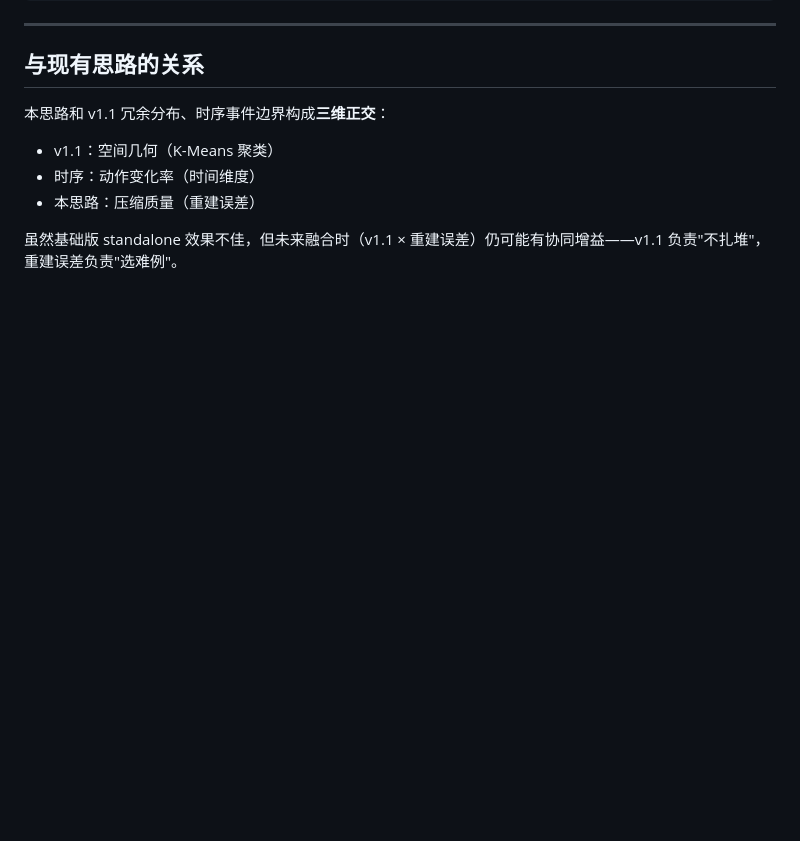
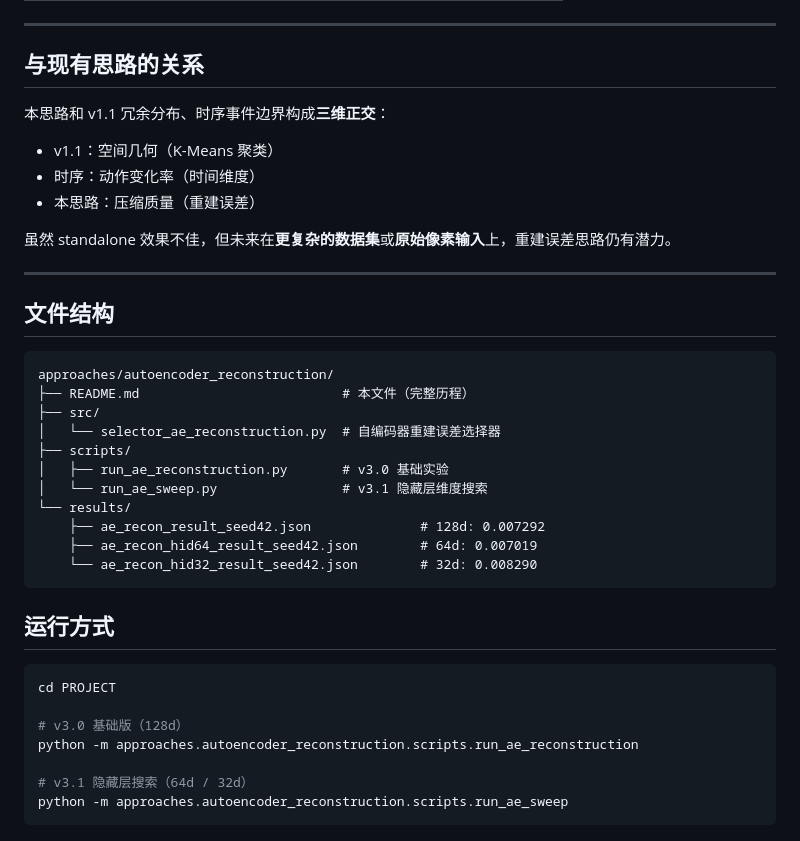
Before and after one commit to DCY501/brain-inspired-coreset-vla, a Markdown page: approaches/autoencoder_reconstruction/README.md, the part around one of its changes. GitHub-like rendering; blank space fills up the shorter version.

````diff
--- a/approaches/autoencoder_reconstruction/README.md
+++ b/approaches/autoencoder_reconstruction/README.md
@@ -145,4 +147,34 @@ python -m approaches.autoencoder_reconstruction.scripts.run_ae_reconstruction
 - 时序：动作变化率（时间维度）
 - 本思路：压缩质量（重建误差）
 
-虽然基础版 standalone 效果不佳，但未来融合时（v1.1 × 重建误差）仍可能有协同增益——v1.1 负责"不扎堆"，重建误差负责"选难例"。
+虽然 standalone 效果不佳，但未来在**更复杂的数据集**或**原始像素输入**上，重建误差思路仍有潜力。
+
+---
+
+## 文件结构
+
+```
+approaches/autoencoder_reconstruction/
+├── README.md                          # 本文件（完整历程）
+├── src/
+│   └── selector_ae_reconstruction.py  # 自编码器重建误差选择器
+├── scripts/
+│   ├── run_ae_reconstruction.py       # v3.0 基础实验
+│   └── run_ae_sweep.py                # v3.1 隐藏层维度搜索
+└── results/
+    ├── ae_recon_result_seed42.json              # 128d: 0.007292
+    ├── ae_recon_hid64_result_seed42.json        # 64d: 0.007019
+    └── ae_recon_hid32_result_seed42.json        # 32d: 0.008290
+```
+
+## 运行方式
+
+```bash
+cd PROJECT
+
+# v3.0 基础版（128d）
+python -m approaches.autoencoder_reconstruction.scripts.run_ae_reconstruction
+
+# v3.1 隐藏层搜索（64d / 32d）
+python -m approaches.autoencoder_reconstruction.scripts.run_ae_sweep
+```
````
Also changed, not shown: other parts of approaches/autoencoder_reconstruction/README.md (+77 -75 lines).
